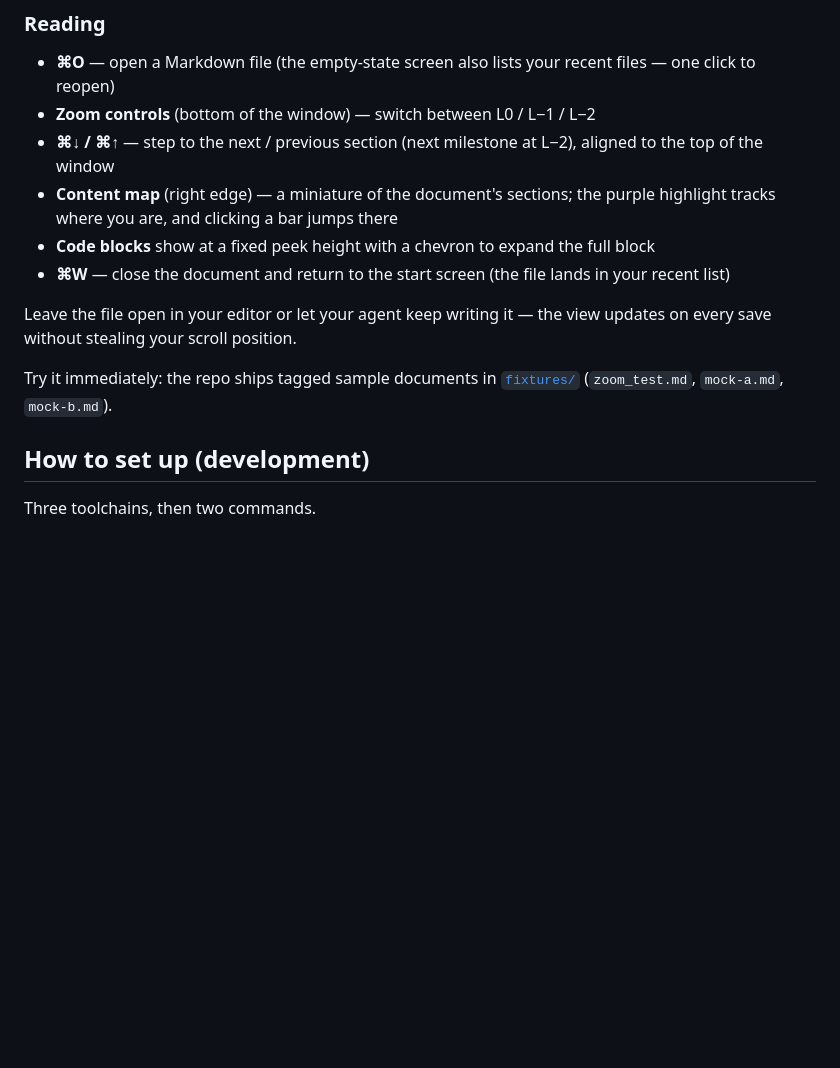
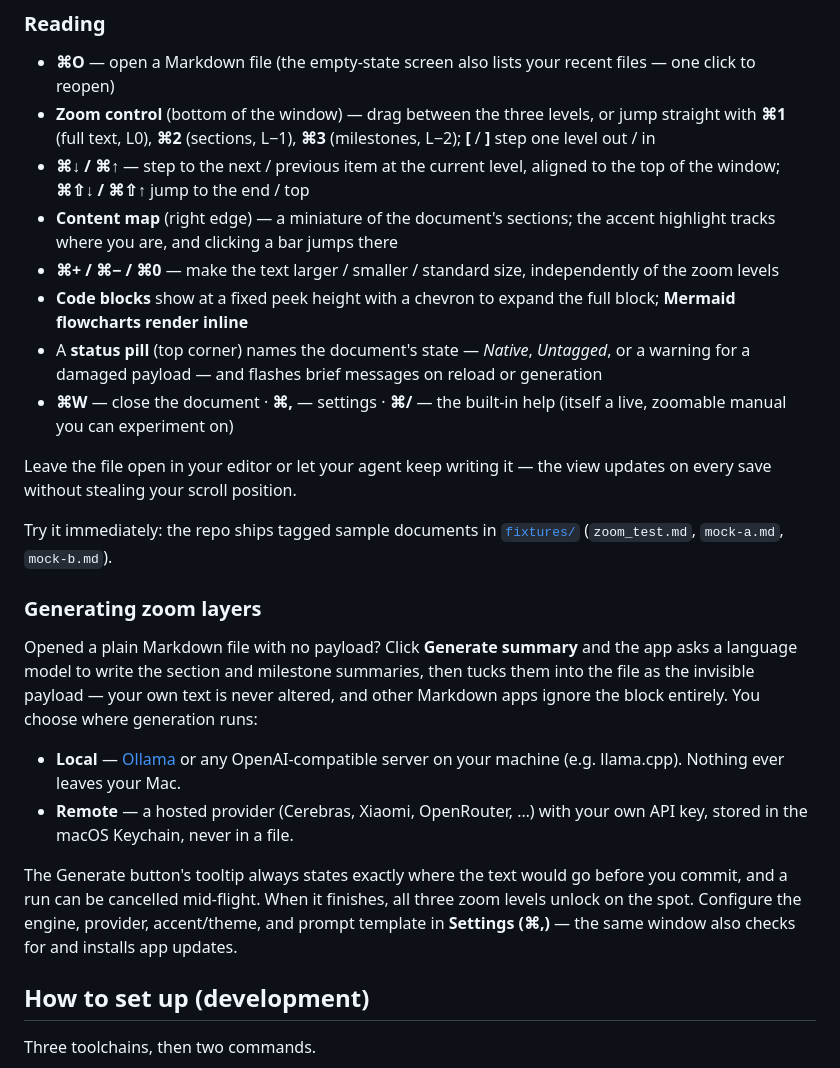
Before and after one commit to floringheorghiu/semantic-zoom, a Markdown page: README.md, the part around one of its changes. Rendered like a GitHub page; blank space fills up the shorter version.

```diff
--- a/README.md
+++ b/README.md
@@ -37,15 +45,26 @@ Requires an Apple Silicon Mac (M1 or newer).
 ### Reading
 
 - **⌘O** — open a Markdown file (the empty-state screen also lists your recent files — one click to reopen)
-- **Zoom controls** (bottom of the window) — switch between L0 / L−1 / L−2
-- **⌘↓ / ⌘↑** — step to the next / previous section (next milestone at L−2), aligned to the top of the window
-- **Content map** (right edge) — a miniature of the document's sections; the purple highlight tracks where you are, and clicking a bar jumps there
-- **Code blocks** show at a fixed peek height with a chevron to expand the full block
-- **⌘W** — close the document and return to the start screen (the file lands in your recent list)
+- **Zoom control** (bottom of the window) — drag between the three levels, or jump straight with **⌘1** (full text, L0), **⌘2** (sections, L−1), **⌘3** (milestones, L−2); **[** / **]** step one level out / in
+- **⌘↓ / ⌘↑** — step to the next / previous item at the current level, aligned to the top of the window; **⌘⇧↓ / ⌘⇧↑** jump to the end / top
+- **Content map** (right edge) — a miniature of the document's sections; the accent highlight tracks where you are, and clicking a bar jumps there
+- **⌘+ / ⌘− / ⌘0** — make the text larger / smaller / standard size, independently of the zoom levels
+- **Code blocks** show at a fixed peek height with a chevron to expand the full block; **Mermaid flowcharts render inline**
+- A **status pill** (top corner) names the document's state — *Native*, *Untagged*, or a warning for a damaged payload — and flashes brief messages on reload or generation
+- **⌘W** — close the document · **⌘,** — settings · **⌘/** — the built-in help (itself a live, zoomable manual you can experiment on)
 
 Leave the file open in your editor or let your agent keep writing it — the view updates on every save without stealing your scroll position.
 
 Try it immediately: the repo ships tagged sample documents in [`fixtures/`](fixtures/) (`zoom_test.md`, `mock-a.md`, `mock-b.md`).
+
+### Generating zoom layers
+
+Opened a plain Markdown file with no payload? Click **Generate summary** and the app asks a language model to write the section and milestone summaries, then tucks them into the file as the invisible payload — your own text is never altered, and other Markdown apps ignore the block entirely. You choose where generation runs:
+
+- **Local** — [Ollama](https://ollama.com) or any OpenAI-compatible server on your machine (e.g. llama.cpp). Nothing ever leaves your Mac.
+- **Remote** — a hosted provider (Cerebras, Xiaomi, OpenRouter, …) with your own API key, stored in the macOS Keychain, never in a file.
+
+The Generate button's tooltip always states exactly where the text would go before you commit, and a run can be cancelled mid-flight. When it finishes, all three zoom levels unlock on the spot. Configure the engine, provider, accent/theme, and prompt template in **Settings (⌘,)** — the same window also checks for and installs app updates.
 
 ## How to set up (development)
 
```
Also changed, not shown: other parts of README.md (+9 -33 lines).
